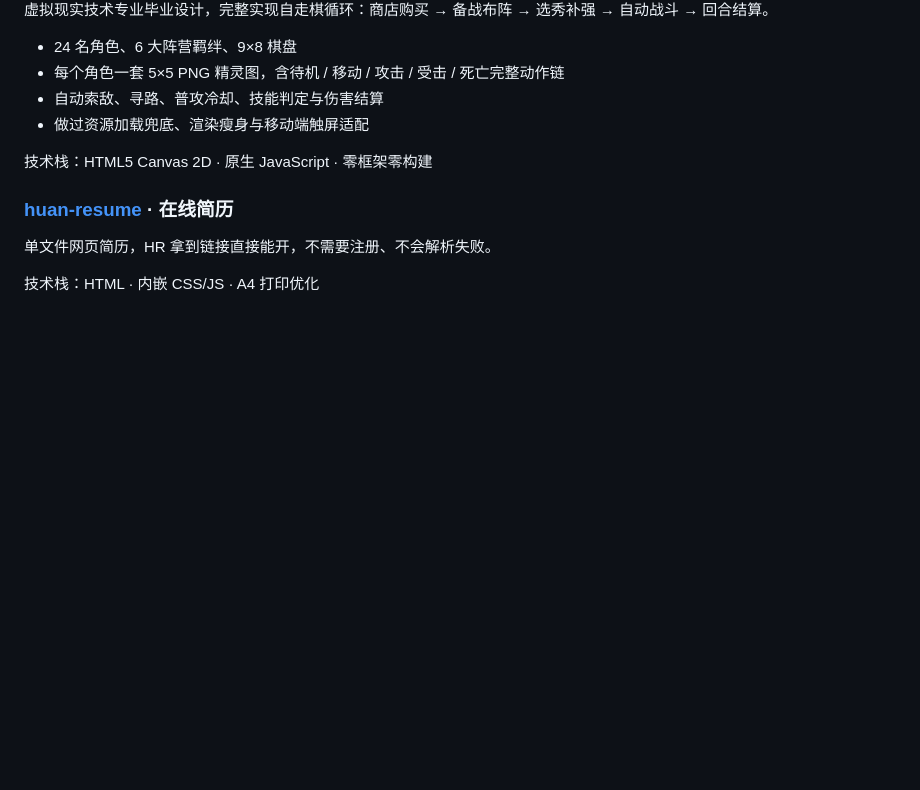
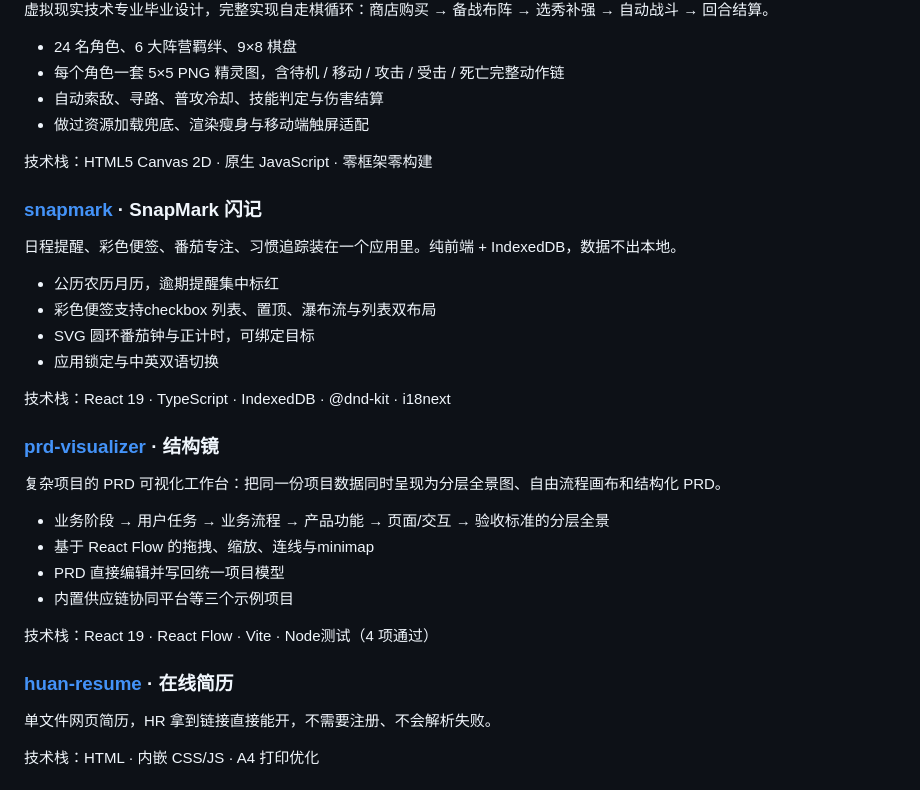
Before and after one commit to huwanidea/huwanidea, a Markdown page: README.md, the part around the change. Drawn GitHub-style; blank space fills up the shorter version.

Commit message:
docs: add snapmark and prd-visualizer to featured projects

```diff
--- a/README.md
+++ b/README.md
@@ -55,6 +55,28 @@ OpenClaw 的配置是层层嵌套的 JSON，没法靠肉眼看出谁调度谁。
 
 技术栈：HTML5 Canvas 2D · 原生 JavaScript · 零框架零构建
 
+### [snapmark](https://github.com/huwanidea/snapmark) · SnapMark 闪记
+
+日程提醒、彩色便签、番茄专注、习惯追踪装在一个应用里。纯前端 + IndexedDB，数据不出本地。
+
+- 公历农历月历，逾期提醒集中标红
+- 彩色便签支持checkbox 列表、置顶、瀑布流与列表双布局
+- SVG 圆环番茄钟与正计时，可绑定目标
+- 应用锁定与中英双语切换
+
+技术栈：React 19 · TypeScript · IndexedDB · @dnd-kit · i18next
+
+### [prd-visualizer](https://github.com/huwanidea/prd-visualizer) · 结构镜
+
+复杂项目的 PRD 可视化工作台：把同一份项目数据同时呈现为分层全景图、自由流程画布和结构化 PRD。
+
+- 业务阶段 → 用户任务 → 业务流程 → 产品功能 → 页面/交互 → 验收标准的分层全景
+- 基于 React Flow 的拖拽、缩放、连线与minimap
+- PRD 直接编辑并写回统一项目模型
+- 内置供应链协同平台等三个示例项目
+
+技术栈：React 19 · React Flow · Vite · Node测试（4 项通过）
+
 ### [huan-resume](https://github.com/huwanidea/huan-resume) · 在线简历
 
 单文件网页简历，HR 拿到链接直接能开，不需要注册、不会解析失败。
```
